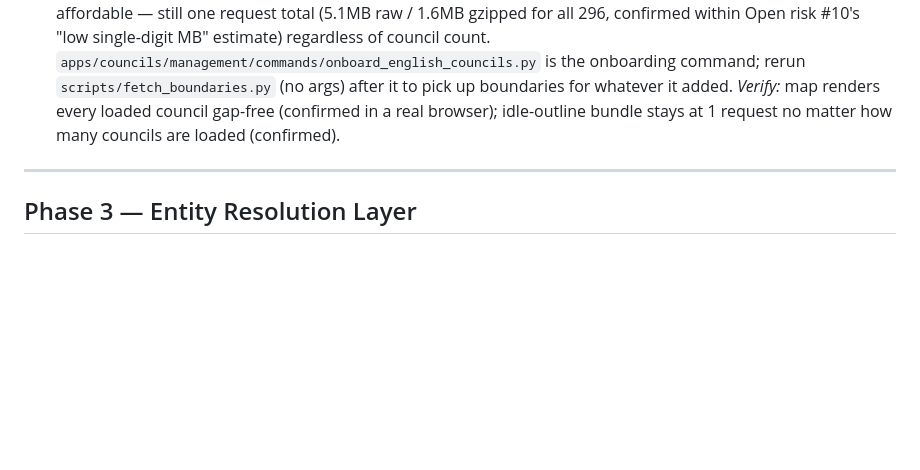
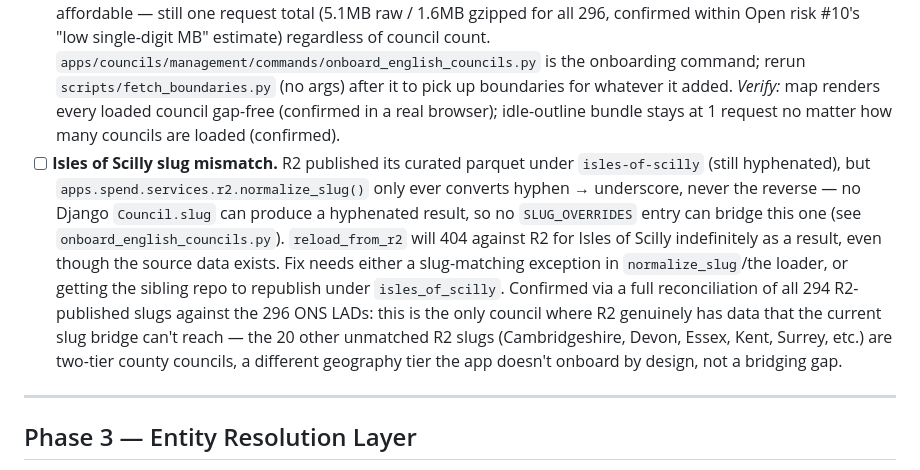
Before and after one commit to fraserwat/local-spend-tracker-frontend, a Markdown page: TODO.md, the part around the change. Drawn GitHub-style; blank space fills up the shorter version.

Commit message:
Note Isles of Scilly slug mismatch as a TODO
R2's slug for this one council is still hyphenated, which
normalize_slug (hyphen -> underscore only) can never produce -- no
SLUG_OVERRIDES entry can bridge it. Confirmed via full reconciliation
that it's the only such case; the other 20 unmatched R2 slugs are
county-tier councils, out of scope by design, not a bridging gap.

Co-Authored-By: Claude Sonnet 5 <noreply@anthropic.com>
Claude-Session: https://claude.ai/code/session_0162jpjHpiZ2enV8hajMJbg8

```diff
--- a/TODO.md
+++ b/TODO.md
@@ -50,6 +50,7 @@ Turning the 32-borough pilot into all of England. The sibling `local-big-con-nat
   *Verify:* a batch run onboards N councils in one pass (done); coverage fixture is generated, not hand-typed (not done); load throughput benchmarked and documented (not done).
 - [x] **Step 2 — Populate the English council map.** All 296 English LADs (districts + unitaries, ONS `LAD25_RGN25_EN_LU_v2` lookup) now have a `Council` row (GSS code, name, region) and a fetched boundary; 22 have no R2 spend data yet so render outline-only, same non-interactive treatment already proven on the 12 previously-missing London boroughs. The GeoJSON idle-outline bundling from PR #36 is what makes this affordable — still one request total (5.1MB raw / 1.6MB gzipped for all 296, confirmed within Open risk #10's "low single-digit MB" estimate) regardless of council count. `apps/councils/management/commands/onboard_english_councils.py` is the onboarding command; rerun `scripts/fetch_boundaries.py` (no args) after it to pick up boundaries for whatever it added.
   *Verify:* map renders every loaded council gap-free (confirmed in a real browser); idle-outline bundle stays at 1 request no matter how many councils are loaded (confirmed).
+- [ ] **Isles of Scilly slug mismatch.** R2 published its curated parquet under `isles-of-scilly` (still hyphenated), but `apps.spend.services.r2.normalize_slug()` only ever converts hyphen → underscore, never the reverse — no Django `Council.slug` can produce a hyphenated result, so no `SLUG_OVERRIDES` entry can bridge this one (see `onboard_english_councils.py`). `reload_from_r2` will 404 against R2 for Isles of Scilly indefinitely as a result, even though the source data exists. Fix needs either a slug-matching exception in `normalize_slug`/the loader, or getting the sibling repo to republish under `isles_of_scilly`. Confirmed via a full reconciliation of all 294 R2-published slugs against the 296 ONS LADs: this is the only council where R2 genuinely has data that the current slug bridge can't reach — the 20 other unmatched R2 slugs (Cambridgeshire, Devon, Essex, Kent, Surrey, etc.) are two-tier county councils, a different geography tier the app doesn't onboard by design, not a bridging gap.
 
 ---
 
```
